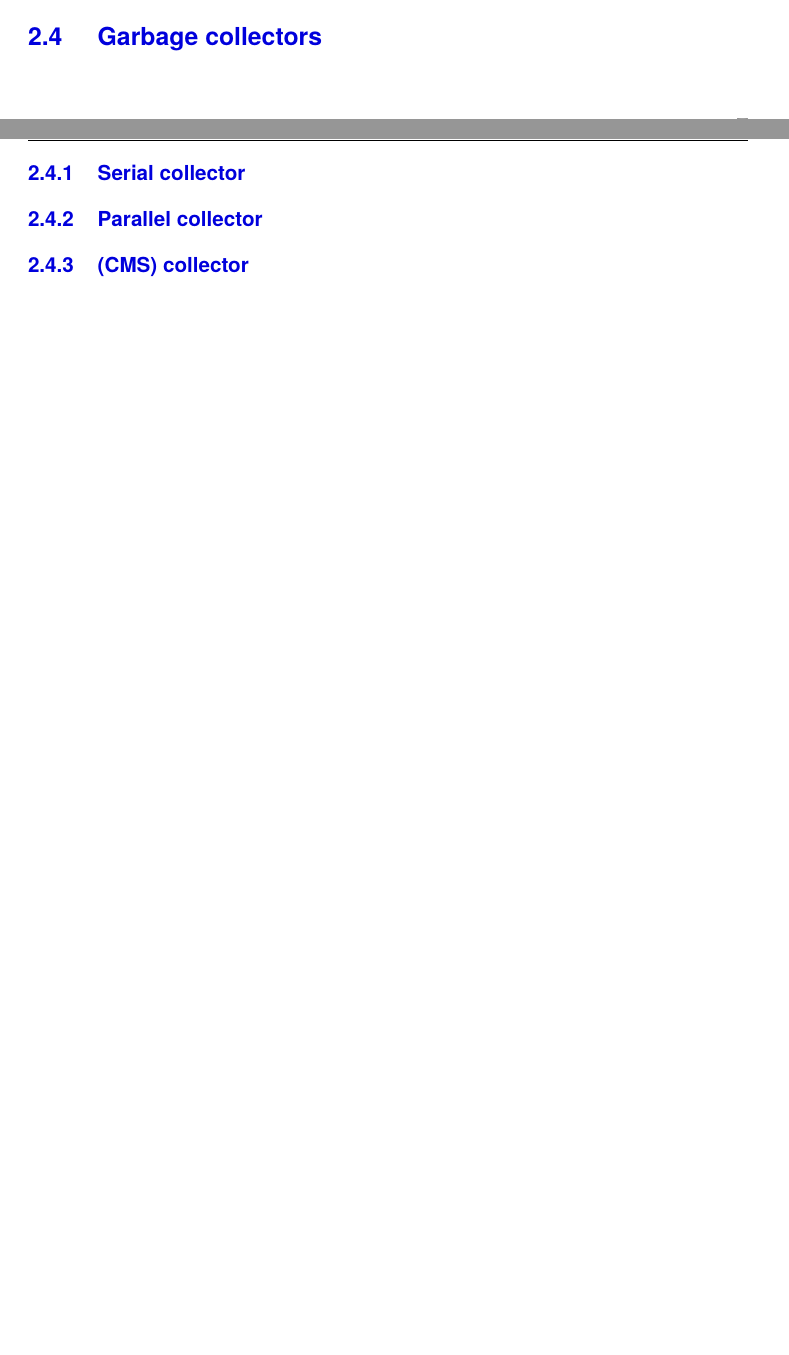
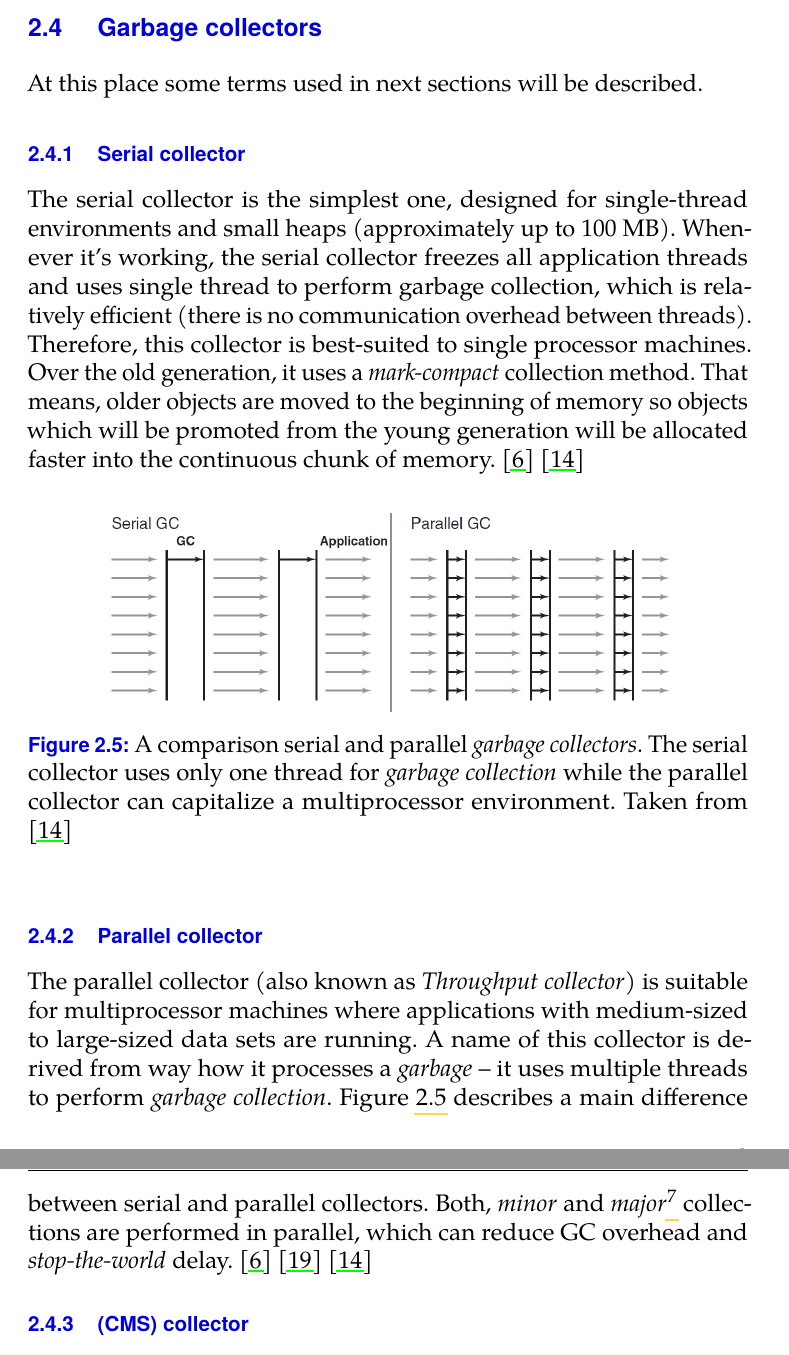
Before and after one commit to jpavelec/thesis, a LaTeX thesis (mt_text.tex): two parts of pages 15 and 16 of 48 before the commit and two parts of pages 16 and 17 of 49 after it, joined at a grey line, cut so that both start at the same text, the shorter picture padded with empty space. Compiled offline with pdfLaTeX.

Commit message:
Serial a Parallel GC

```diff
--- a/mt_text.tex
+++ b/mt_text.tex
@@ -154,8 +156,27 @@ Compared to previous Java version, there is a one essential change in a Java 8 m
 \section{Garbage collectors}
-	\subsection{Serial collector}
-	\subsection{Parallel collector}
-	\subsection{(CMS) collector}
-	\subsection{G1 collector}
+%popsat pojmy: stop the world pauzu, mark, sweep, compact a vyndat to ze serialu,
+At this place some terms used in next sections will be described.
+
+
+\subsection{Serial collector}
+The serial collector is the simplest one, designed for single-thread environments and small heaps (approximately up to 100 MB). Whenever it's working, the serial collector freezes all application threads and uses single thread to perform garbage collection, which is relatively efficient (there is no communication overhead between threads). Therefore, this collector is best-suited to single processor machines. Over the old generation, it uses a \textit{mark-compact} collection method. That means, older objects are moved to the beginning of memory so objects which will be promoted from the young generation will be allocated faster into the continuous chunk of memory.~\cite{gctuning}~\cite{hunt}
+
+\begin{figure}[h]
+	\centering
+	\includegraphics[width=10cm]{fig/serialparallel.png}
+	\caption{A comparison serial and parallel \textit{garbage collectors}. The serial collector uses only one thread for \textit{garbage collection} while the parallel collector can capitalize a multiprocessor environment.~Taken from \cite{hunt}}
+	\label{serialparallel}
+\end{figure}
+
+\subsection{Parallel collector}
+The parallel collector (also known as \textit{Throughput collector}) is suitable for multiprocessor machines where applications with medium-sized to large-sized data sets are running. A name of this collector is derived from way how it processes a \textit{garbage} -- it uses multiple threads to perform \textit{garbage collection}. Figure \ref{serialparallel} describes a main difference between serial and parallel collectors. Both, \textit{minor} and \textit{major}\footnote{Since JDK 7u4. The serial collector was used for \textit{major collection} earlier. \cite{scott}} collections are performed in parallel, which can reduce GC overhead and \textit{stop-the-world} delay. \cite{gctuning} \cite{scott} \cite{hunt}
+
+\subsection{(CMS) collector}
+% navrzen aby odstranil dlouhe pauzy pri major GC
+% udelat intro, ze minor jsou kratke a major dlouhe pauzy -- Minor garbage collections do not typically cause long pauses. However, full garbage collections or compacting garbage collections, even though infrequent, can impose long pauses, especially when large Java heaps are involved.
+% minor GC bezi v podstate jako parallel colector => kratke stop the world pauzy
+% na pozadi bezi jedno nebo vice vlaken, v periodach scanuje old.g. a ktere odstranuje mrtve objekty z old generation bez zadneho compact. Tim padem dochazi u old. g. k fragmentaci. Pokud v teto casti haldy nejde alokovat nove objekty, provede se stop-the-world a pomoci serial collectoru se provede GC nad old.g. (jedno vlakno) a pote se pokracuje conccurent, background again dokud zase neni old.g. prilis fragmenovana
+\subsection{G1 collector}
 
 \section{Setting options}\label{secoptions}
 There are many options how to adjust JVM behaviour. For example, we may enforce to use parallel collector or set maximum heap size. Options are divided into several categories:
```
Also changed, not shown: fig/serialparallel.png (added), mt_text.pdf, mt_text.tex (4 more changed lines).
